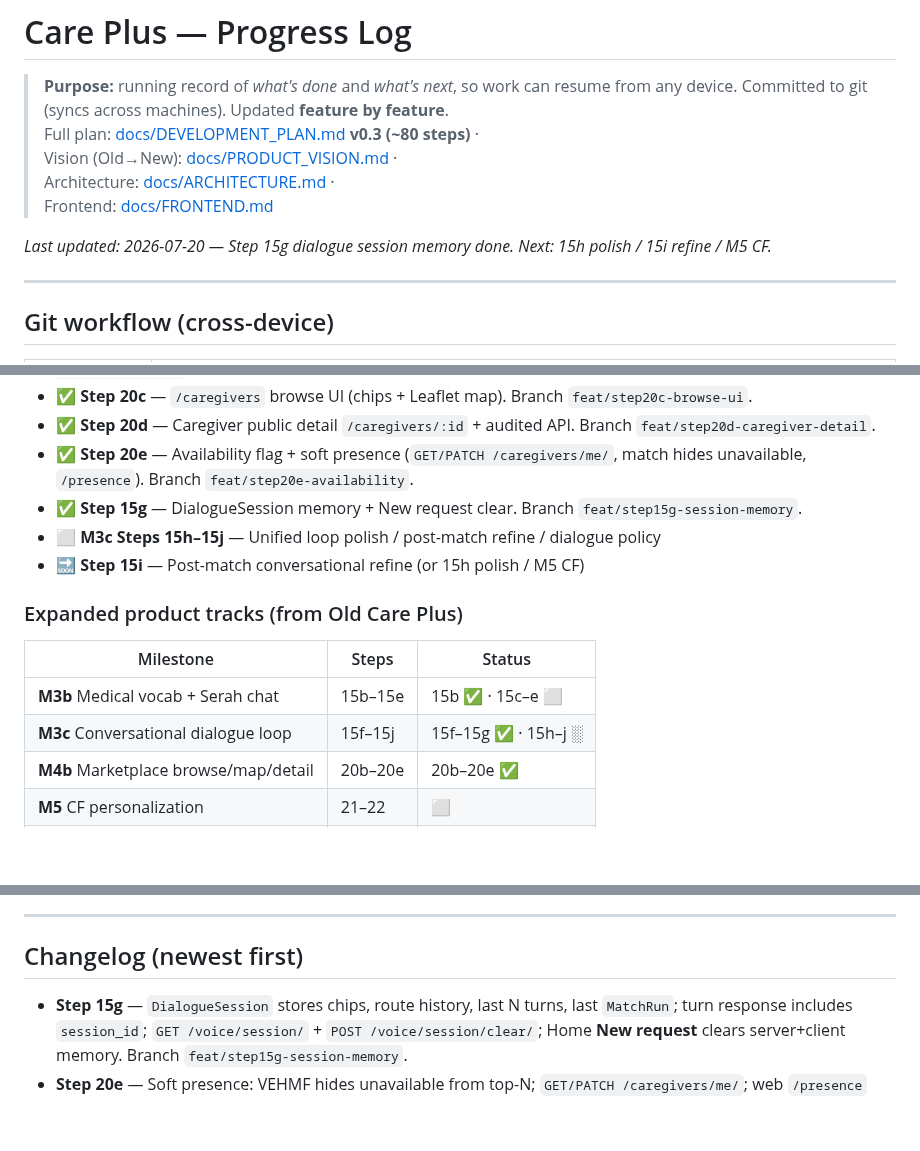
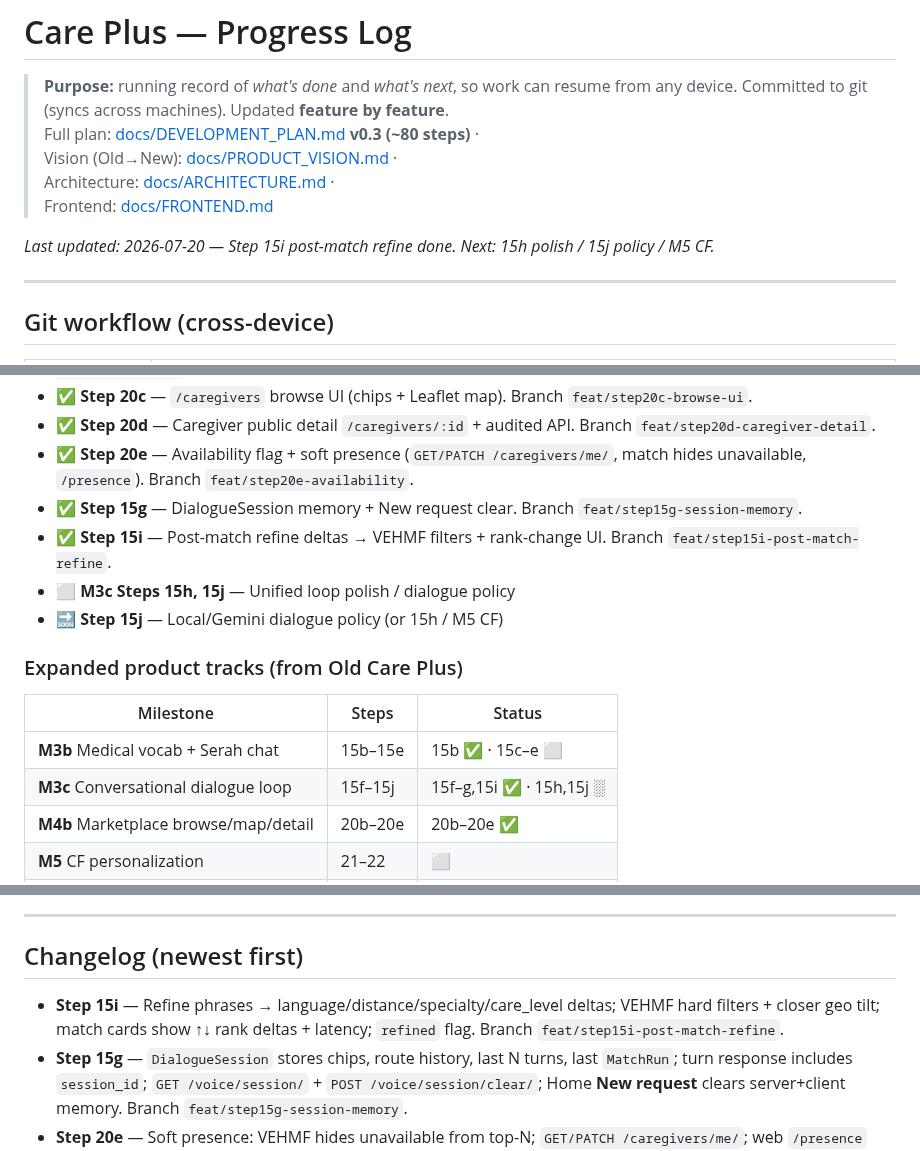
Before and after one commit to udithsandaruwan2/care-plus-aio, a Markdown page: PROGRESS.md, 3 parts joined by grey strips. Drawn GitHub-style; blank space fills up the shorter version.

Commit message:
docs: mark Step 15i post-match refine done

```diff
--- a/PROGRESS.md
+++ b/PROGRESS.md
@@ -7,7 +7,7 @@
 > Architecture: [docs/ARCHITECTURE.md](docs/ARCHITECTURE.md) ·
 > Frontend: [docs/FRONTEND.md](docs/FRONTEND.md)
 
-_Last updated: 2026-07-20 — Step 15g dialogue session memory done. Next: 15h polish / 15i refine / M5 CF._
+_Last updated: 2026-07-20 — Step 15i post-match refine done. Next: 15h polish / 15j policy / M5 CF._
 
 ---
 
@@ -79,15 +79,16 @@ Legend: ✅ done · 🔜 next · ⬜ pending · ░ planned (detail in DEVELOPME
 - ✅ **Step 20d** — Caregiver public detail `/caregivers/:id` + audited API. Branch `feat/step20d-caregiver-detail`.
 - ✅ **Step 20e** — Availability flag + soft presence (`GET/PATCH /caregivers/me/`, match hides unavailable, `/presence`). Branch `feat/step20e-availability`.
 - ✅ **Step 15g** — DialogueSession memory + New request clear. Branch `feat/step15g-session-memory`.
-- ⬜ **M3c Steps 15h–15j** — Unified loop polish / post-match refine / dialogue policy
-- 🔜 **Step 15i** — Post-match conversational refine (or 15h polish / M5 CF)
+- ✅ **Step 15i** — Post-match refine deltas → VEHMF filters + rank-change UI. Branch `feat/step15i-post-match-refine`.
+- ⬜ **M3c Steps 15h, 15j** — Unified loop polish / dialogue policy
+- 🔜 **Step 15j** — Local/Gemini dialogue policy (or 15h / M5 CF)
 
 ### Expanded product tracks (from Old Care Plus)
 
 | Milestone | Steps | Status |
 |-----------|-------|--------|
 | **M3b** Medical vocab + Serah chat | 15b–15e | 15b ✅ · 15c–e ⬜ |
-| **M3c** Conversational dialogue loop | 15f–15j | 15f–15g ✅ · 15h–j ░ |
+| **M3c** Conversational dialogue loop | 15f–15j | 15f–g,15i ✅ · 15h,15j ░ |
 | **M4b** Marketplace browse/map/detail | 20b–20e | 20b–20e ✅ |
 | **M5** CF personalization | 21–22 | ⬜ |
 | **M5b** Rich onboarding / OTP | 22b–22f | ⬜ |
@@ -121,6 +122,7 @@ Legend: ✅ done · 🔜 next · ⬜ pending · ░ planned (detail in DEVELOPME
 
 ## Changelog (newest first)
 
+- **Step 15i** — Refine phrases → language/distance/specialty/care_level deltas; VEHMF hard filters + closer geo tilt; match cards show ↑↓ rank deltas + latency; `refined` flag. Branch `feat/step15i-post-match-refine`.
 - **Step 15g** — `DialogueSession` stores chips, route history, last N turns, last `MatchRun`; turn response includes `session_id`; `GET /voice/session/` + `POST /voice/session/clear/`; Home **New request** clears server+client memory. Branch `feat/step15g-session-memory`.
 - **Step 20e** — Soft presence: VEHMF hides unavailable from top-N; `GET/PATCH /caregivers/me/`; web `/presence` toggle; browse already filters `?available=`. Branch `feat/step20e-availability`.
 - **Step 15f natural conversation router** — After matches, “thank you” / ස්තූතියි / நன்றி stay CHAT (no re-match); situations for goodbye, affirm, about_match, refine, action, emergency; situational Serah stubs + Gemini guidance. Branch `feat/dialogue-natural-conversation`.
```
Also changed, not shown: docs/DEVELOPMENT_PLAN.md (+3 -2 lines).
